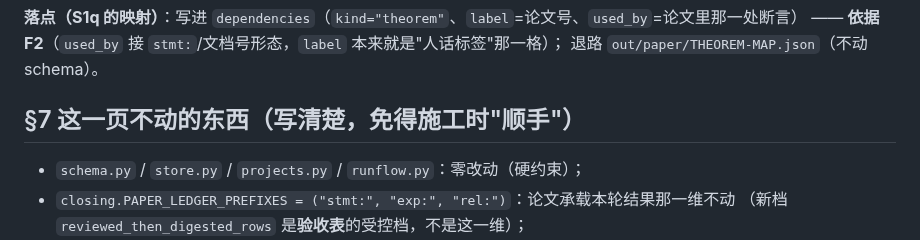
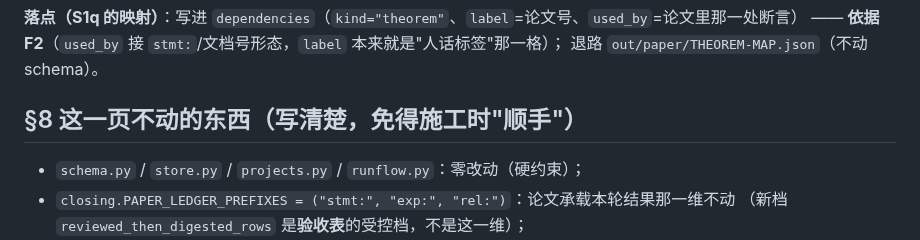
Before and after one commit to yujake/Incubator, a Markdown page: draft/97-逐文件改动面（S1p 消化读数、S1o 依赖链、S1q 正文重建）.md, the part around the change. GitHub-like rendering.

Commit message:
draft/97：最后一节编号改为 §8（前一笔漏改，编号现在不重）

```diff
--- a/draft/97-逐文件改动面（S1p 消化读数、S1o 依赖链、S1q 正文重建）.md
+++ b/draft/97-逐文件改动面（S1p 消化读数、S1o 依赖链、S1q 正文重建）.md
@@ -144,7 +144,7 @@ Select-String -Path docs\*.md,agentflow\docs\*.md -Pattern 'C 的[0-9]+ 个动
 —— **依据 F2**（`used_by` 接 `stmt:`/文档号形态，`label` 本来就是"人话标签"那一格）；
 退路 `out/paper/THEOREM-MAP.json`（不动 schema）。
 
-## §7 这一页**不动**的东西（写清楚，免得施工时"顺手"）
+## §8 这一页**不动**的东西（写清楚，免得施工时"顺手"）
 
 - `schema.py` / `store.py` / `projects.py` / `runflow.py`：零改动（硬约束）；
 - `closing.PAPER_LEDGER_PREFIXES = ("stmt:", "exp:", "rel:")`：论文承载本轮结果那一维不动
```
